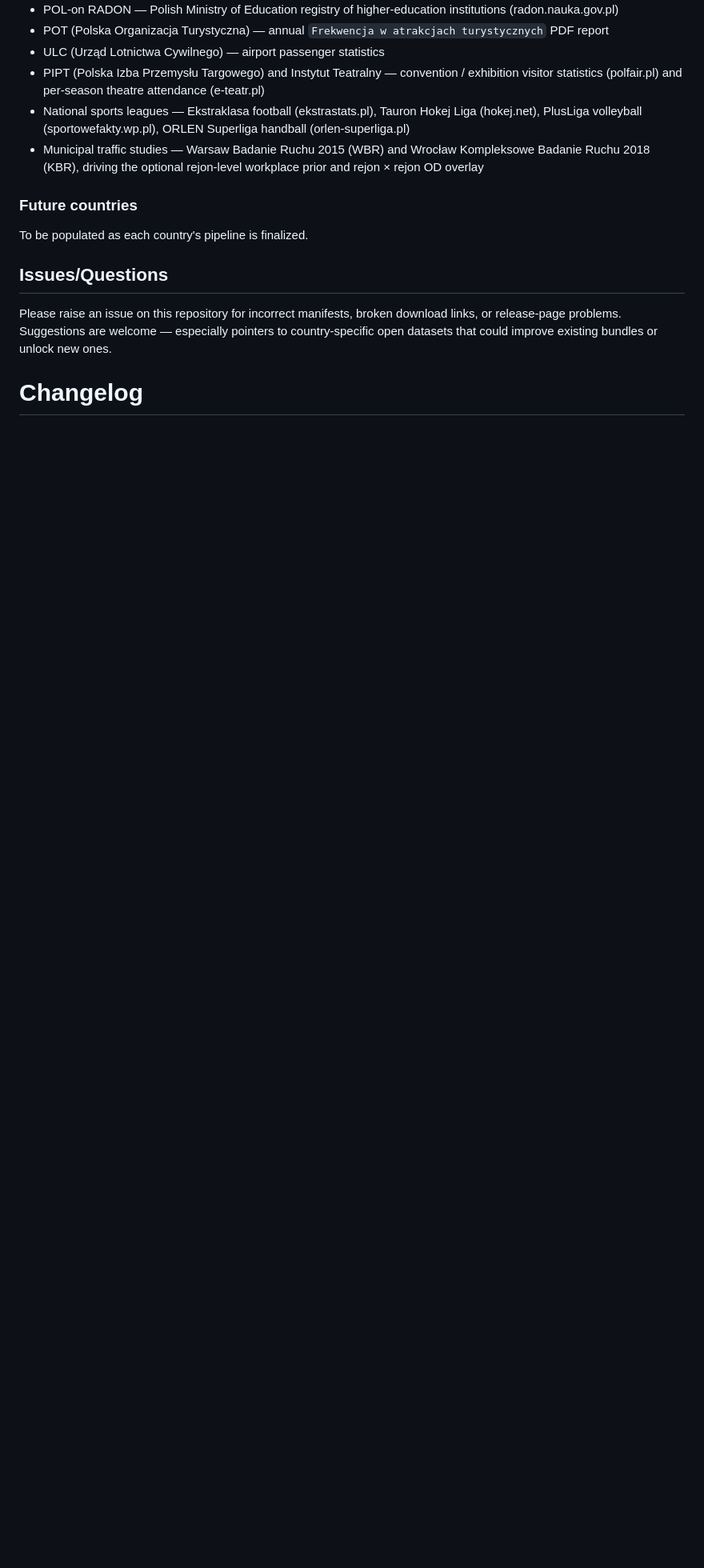
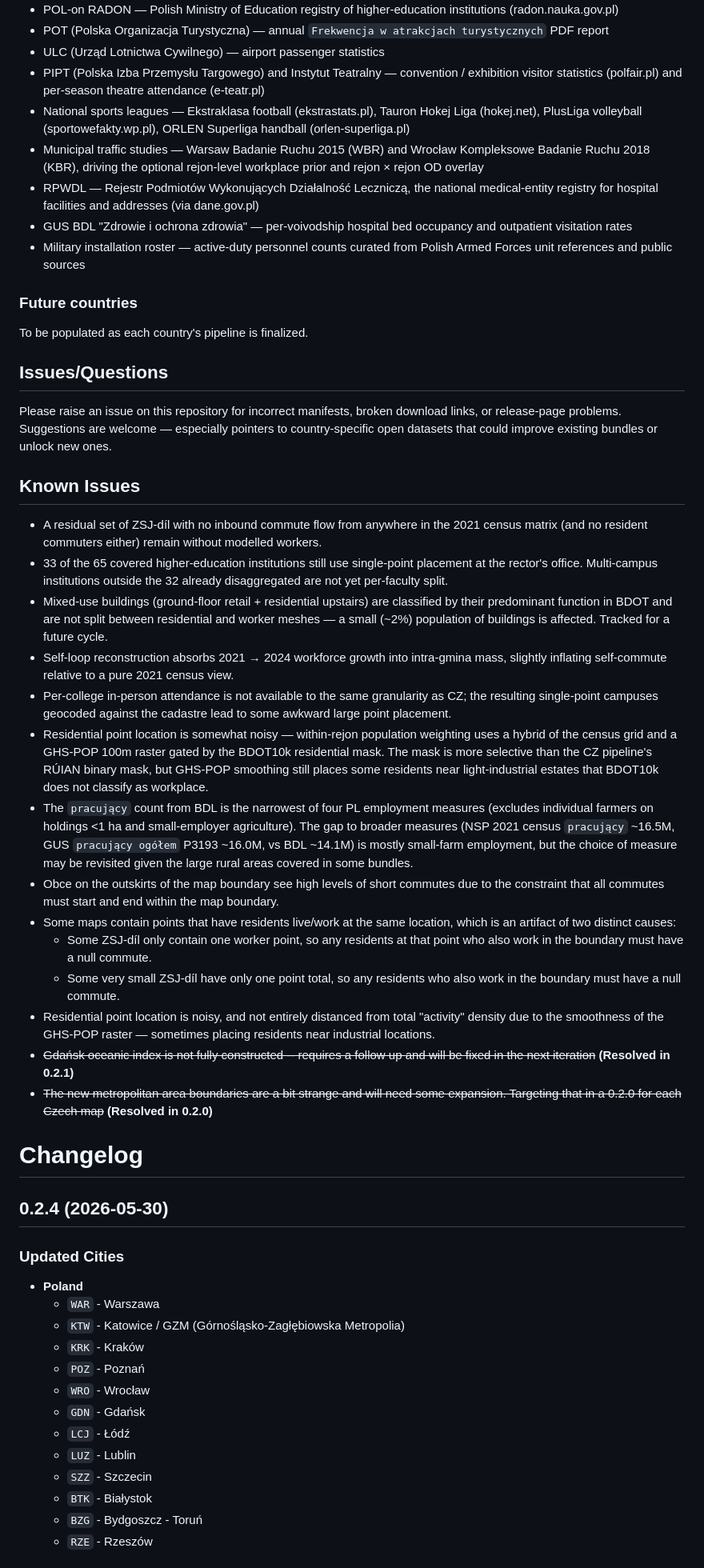
Before and after one commit to ahkimn/subwaybuilder-eu-maps, a Markdown page: README.md, the part around one of its changes. Shown at 80% size. GitHub-like rendering; blank space fills up the shorter version.

```diff
--- a/README.md
+++ b/README.md
@@ -93,6 +105,9 @@ Additional European countries will be added as country-specific open-data pipeli
 - PIPT (Polska Izba Przemysłu Targowego) and Instytut Teatralny — convention / exhibition visitor statistics (polfair.pl) and per-season theatre attendance (e-teatr.pl)
 - National sports leagues — Ekstraklasa football (ekstrastats.pl), Tauron Hokej Liga (hokej.net), PlusLiga volleyball (sportowefakty.wp.pl), ORLEN Superliga handball (orlen-superliga.pl)
 - Municipal traffic studies — Warsaw Badanie Ruchu 2015 (WBR) and Wrocław Kompleksowe Badanie Ruchu 2018 (KBR), driving the optional rejon-level workplace prior and rejon × rejon OD overlay
+- RPWDL — Rejestr Podmiotów Wykonujących Działalność Leczniczą, the national medical-entity registry for hospital facilities and addresses (via dane.gov.pl)
+- GUS BDL "Zdrowie i ochrona zdrowia" — per-voivodship hospital bed occupancy and outpatient visitation rates
+- Military installation roster — active-duty personnel counts curated from Polish Armed Forces unit references and public sources
 
 ### Future countries
 
@@ -102,4 +117,40 @@ To be populated as each country's pipeline is finalized.
 
 Please raise an issue on this repository for incorrect manifests, broken download links, or release-page problems. Suggestions are welcome — especially pointers to country-specific open datasets that could improve existing bundles or unlock new ones.
 
+## Known Issues
+
+- A residual set of ZSJ-díl with no inbound commute flow from anywhere in the 2021 census matrix (and no resident commuters either) remain without modelled workers.
+- 33 of the 65 covered higher-education institutions still use single-point placement at the rector's office. Multi-campus institutions outside the 32 already disaggregated are not yet per-faculty split.
+- Mixed-use buildings (ground-floor retail + residential upstairs) are classified by their predominant function in BDOT and are not split between residential and worker meshes — a small (~2%) population of buildings is affected. Tracked for a future cycle.
+- Self-loop reconstruction absorbs 2021 → 2024 workforce growth into intra-gmina mass, slightly inflating self-commute relative to a pure 2021 census view.
+- Per-college in-person attendance is not available to the same granularity as CZ; the resulting single-point campuses geocoded against the cadastre lead to some awkward large point placement.
+- Residential point location is somewhat noisy — within-rejon population weighting uses a hybrid of the census grid and a GHS-POP 100m raster gated by the BDOT10k residential mask. The mask is more selective than the CZ pipeline's RÚIAN binary mask, but GHS-POP smoothing still places some residents near light-industrial estates that BDOT10k does not classify as workplace.
+- The `pracujący` count from BDL is the narrowest of four PL employment measures (excludes individual farmers on holdings <1 ha and small-employer agriculture). The gap to broader measures (NSP 2021 census `pracujący` ~16.5M, GUS `pracujący ogółem` P3193 ~16.0M, vs BDL ~14.1M) is mostly small-farm employment, but the choice of measure may be revisited given the large rural areas covered in some bundles.
+- Obce on the outskirts of the map boundary see high levels of short commutes due to the constraint that all commutes must start and end within the map boundary.
+- Some maps contain points that have residents live/work at the same location, which is an artifact of two distinct causes:
+  - Some ZSJ-díl only contain one worker point, so any residents at that point who also work in the boundary must have a null commute.
+  - Some very small ZSJ-díl have only one point total, so any residents who also work in the boundary must have a null commute.
+- Residential point location is noisy, and not entirely distanced from total "activity" density due to the smoothness of the GHS-POP raster — sometimes placing residents near industrial locations.
+- ~~Gdańsk oceanic index is not fully constructed -- requires a follow up and will be fixed in the next iteration~~ **(Resolved in 0.2.1)**
+- ~~The new metropolitan area boundaries are a bit strange and will need some expansion. Targeting that in a 0.2.0 for each Czech map~~ **(Resolved in 0.2.0)**
+
 # Changelog
+
+## 0.2.4 (2026-05-30)
+
+### Updated Cities
+
+- **Poland**
+  - `WAR` - Warszawa
+  - `KTW` - Katowice / GZM (Górnośląsko-Zagłębiowska Metropolia)
+  - `KRK` - Kraków
+  - `POZ` - Poznań
+  - `WRO` - Wrocław
+  - `GDN` - Gdańsk
+  - `LCJ` - Łódź
+  - `LUZ` - Lublin
+  - `SZZ` - Szczecin
+  - `BTK` - Białystok
+  - `BZG` - Bydgoszcz - Toruń
+  - `RZE` - Rzeszów
+
```
Also changed, not shown: other parts of README.md (+37 -37 lines).
